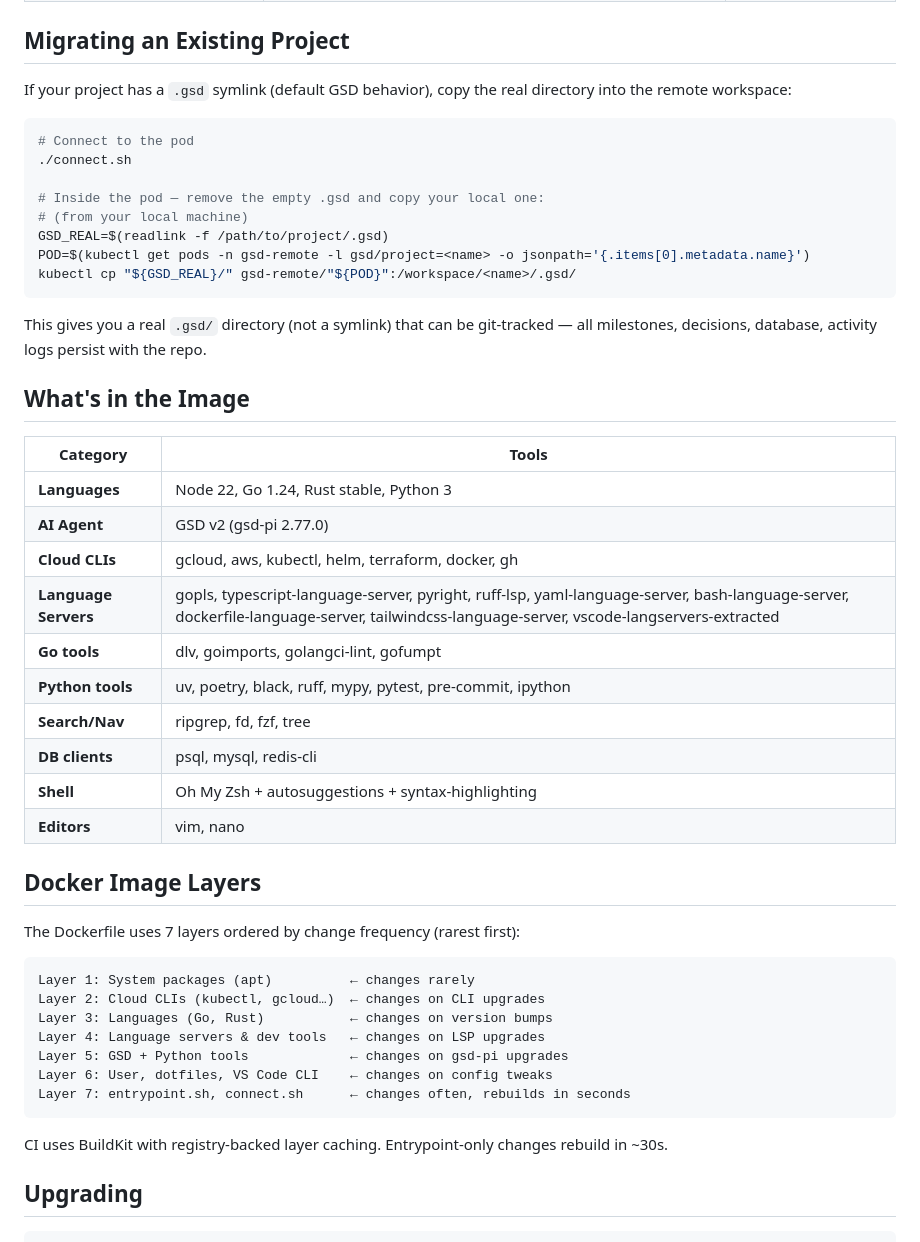
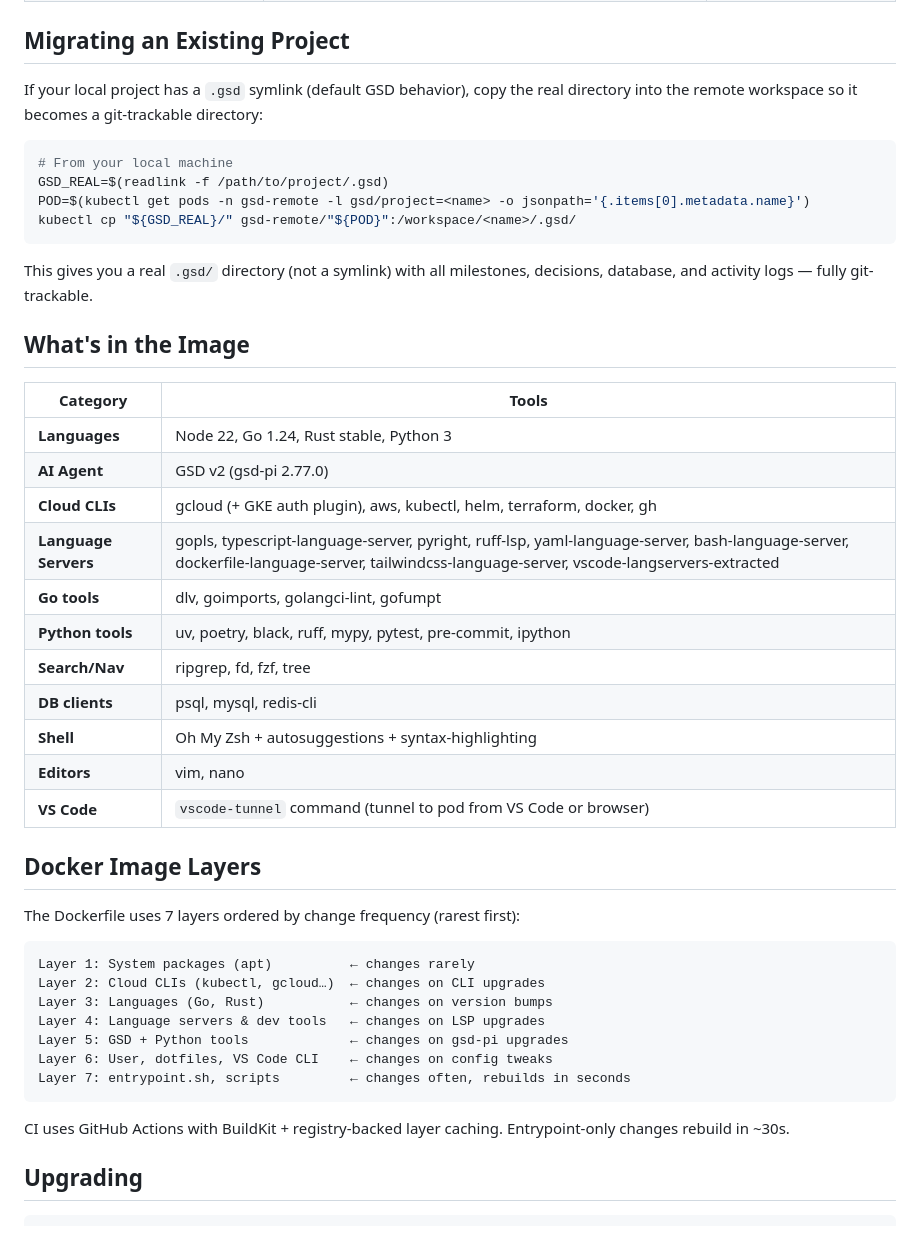
Before and after one commit to castai/remote-gsdv2, a Markdown page: README.md, the part around one of its changes. Drawn GitHub-style.

````diff
--- a/README.md
+++ b/README.md
@@ -126,20 +149,16 @@ Install the **Remote - Tunnels** extension (`ms-vscode.remote-server`), then Cmd
 
 ## Migrating an Existing Project
 
-If your project has a `.gsd` symlink (default GSD behavior), copy the real directory into the remote workspace:
+If your local project has a `.gsd` symlink (default GSD behavior), copy the real directory into the remote workspace so it becomes a git-trackable directory:
 
 ```bash
-# Connect to the pod
-./connect.sh
-
-# Inside the pod — remove the empty .gsd and copy your local one:
-# (from your local machine)
+# From your local machine
 GSD_REAL=$(readlink -f /path/to/project/.gsd)
 POD=$(kubectl get pods -n gsd-remote -l gsd/project=<name> -o jsonpath='{.items[0].metadata.name}')
 kubectl cp "${GSD_REAL}/" gsd-remote/"${POD}":/workspace/<name>/.gsd/
 ```
 
-This gives you a real `.gsd/` directory (not a symlink) that can be git-tracked — all milestones, decisions, database, activity logs persist with the repo.
+This gives you a real `.gsd/` directory (not a symlink) with all milestones, decisions, database, and activity logs — fully git-trackable.
 
 ## What's in the Image
 
@@ -147,7 +166,7 @@ This gives you a real `.gsd/` directory (not a symlink) that can be git-tracked
 |----------|-------|
 | **Languages** | Node 22, Go 1.24, Rust stable, Python 3 |
 | **AI Agent** | GSD v2 (gsd-pi 2.77.0) |
-| **Cloud CLIs** | gcloud, aws, kubectl, helm, terraform, docker, gh |
+| **Cloud CLIs** | gcloud (+ GKE auth plugin), aws, kubectl, helm, terraform, docker, gh |
 | **Language Servers** | gopls, typescript-language-server, pyright, ruff-lsp, yaml-language-server, bash-language-server, dockerfile-language-server, tailwindcss-language-server, vscode-langservers-extracted |
 | **Go tools** | dlv, goimports, golangci-lint, gofumpt |
 | **Python tools** | uv, poetry, black, ruff, mypy, pytest, pre-commit, ipython |
@@ -155,6 +174,7 @@ This gives you a real `.gsd/` directory (not a symlink) that can be git-tracked
 | **DB clients** | psql, mysql, redis-cli |
 | **Shell** | Oh My Zsh + autosuggestions + syntax-highlighting |
 | **Editors** | vim, nano |
+| **VS Code** | `vscode-tunnel` command (tunnel to pod from VS Code or browser) |
 
 ## Docker Image Layers
 
@@ -167,10 +187,10 @@ Layer 3: Languages (Go, Rust)           ← changes on version bumps
 Layer 4: Language servers & dev tools   ← changes on LSP upgrades
 Layer 5: GSD + Python tools             ← changes on gsd-pi upgrades
 Layer 6: User, dotfiles, VS Code CLI    ← changes on config tweaks
-Layer 7: entrypoint.sh, connect.sh      ← changes often, rebuilds in seconds
+Layer 7: entrypoint.sh, scripts         ← changes often, rebuilds in seconds
 ```
 
-CI uses BuildKit with registry-backed layer caching. Entrypoint-only changes rebuild in ~30s.
+CI uses GitHub Actions with BuildKit + registry-backed layer caching. Entrypoint-only changes rebuild in ~30s.
 
 ## Upgrading
 
````
Also changed, not shown: other parts of README.md (+42 -19 lines).
